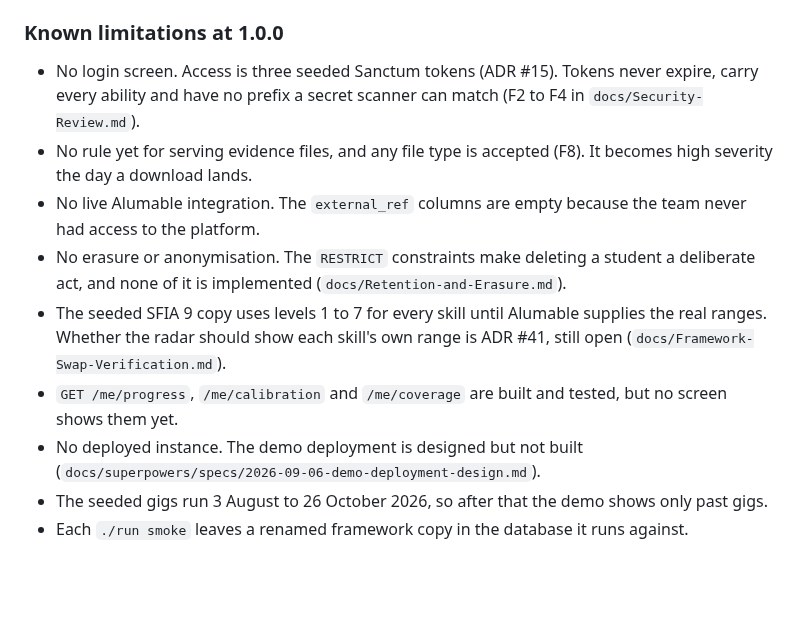
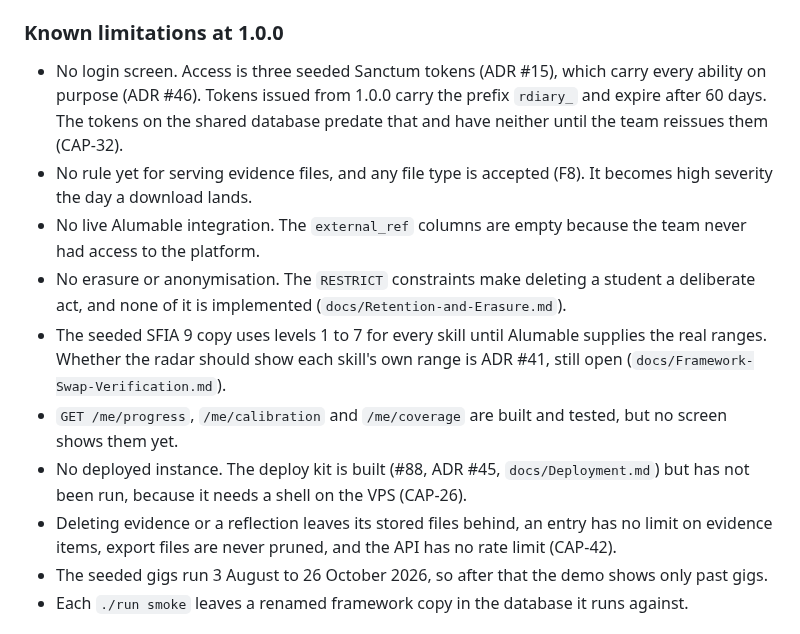
Before and after one commit to theintonerzero/cse3cap, a Markdown page: docs/CHANGELOG.md, the part around the change. GitHub-like rendering; blank space fills up the shorter version.

Commit message:
docs: the 1.0.0 known limitations say what is true now (CAP-30)
The tokens line predated ADR #46 (#93): new tokens expire and carry a
prefix, and only the ones on the shared database still lack both. The
deploy line predated #88: the kit is built, not run. CAP-42's gaps
(orphaned files, no evidence cap, no pruning, no rate limit) are added,
since they hold at 1.0.0 whichever way the team schedules the fix.

```diff
--- a/docs/CHANGELOG.md
+++ b/docs/CHANGELOG.md
@@ -27,9 +27,10 @@ Becomes **1.0.0**, planned for 12 October 2026: `dev` merged to `main` and tagge
 
 ### Known limitations at 1.0.0
 
-- No login screen. Access is three seeded Sanctum tokens (ADR #15). Tokens never expire,
-  carry every ability and have no prefix a secret scanner can match (F2 to F4 in
-  `docs/Security-Review.md`).
+- No login screen. Access is three seeded Sanctum tokens (ADR #15), which carry every
+  ability on purpose (ADR #46). Tokens issued from 1.0.0 carry the prefix `rdiary_` and
+  expire after 60 days. The tokens on the shared database predate that and have neither
+  until the team reissues them (CAP-32).
 - No rule yet for serving evidence files, and any file type is accepted (F8). It becomes
   high severity the day a download lands.
 - No live Alumable integration. The `external_ref` columns are empty because the team never
@@ -41,8 +42,10 @@ Becomes **1.0.0**, planned for 12 October 2026: `dev` merged to `main` and tagge
   (`docs/Framework-Swap-Verification.md`).
 - `GET /me/progress`, `/me/calibration` and `/me/coverage` are built and tested, but no
   screen shows them yet.
-- No deployed instance. The demo deployment is designed but not built
-  (`docs/superpowers/specs/2026-09-06-demo-deployment-design.md`).
+- No deployed instance. The deploy kit is built (#88, ADR #45, `docs/Deployment.md`) but
+  has not been run, because it needs a shell on the VPS (CAP-26).
+- Deleting evidence or a reflection leaves its stored files behind, an entry has no limit on
+  evidence items, export files are never pruned, and the API has no rate limit (CAP-42).
 - The seeded gigs run 3 August to 26 October 2026, so after that the demo shows only past
   gigs.
 - Each `./run smoke` leaves a renamed framework copy in the database it runs against.
```
